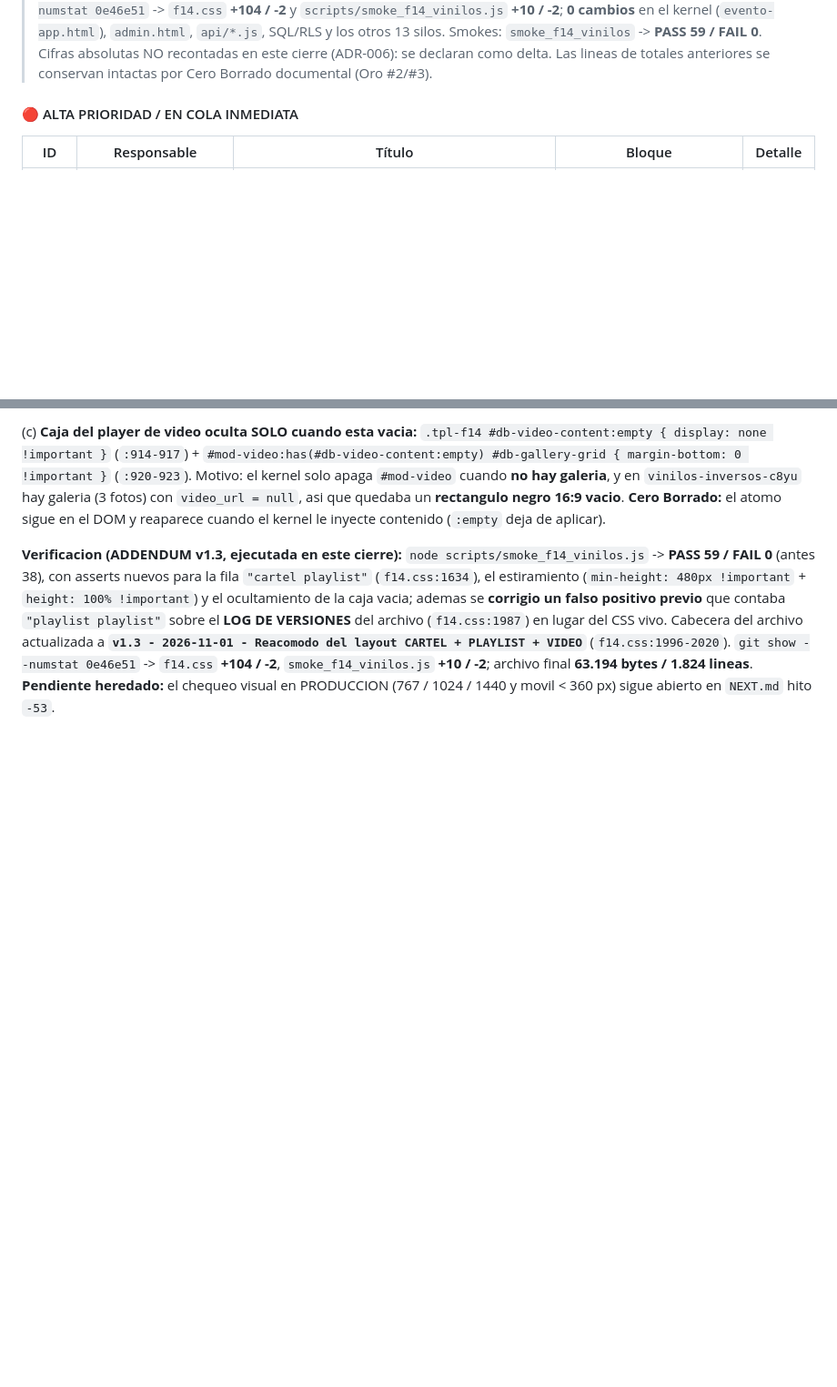
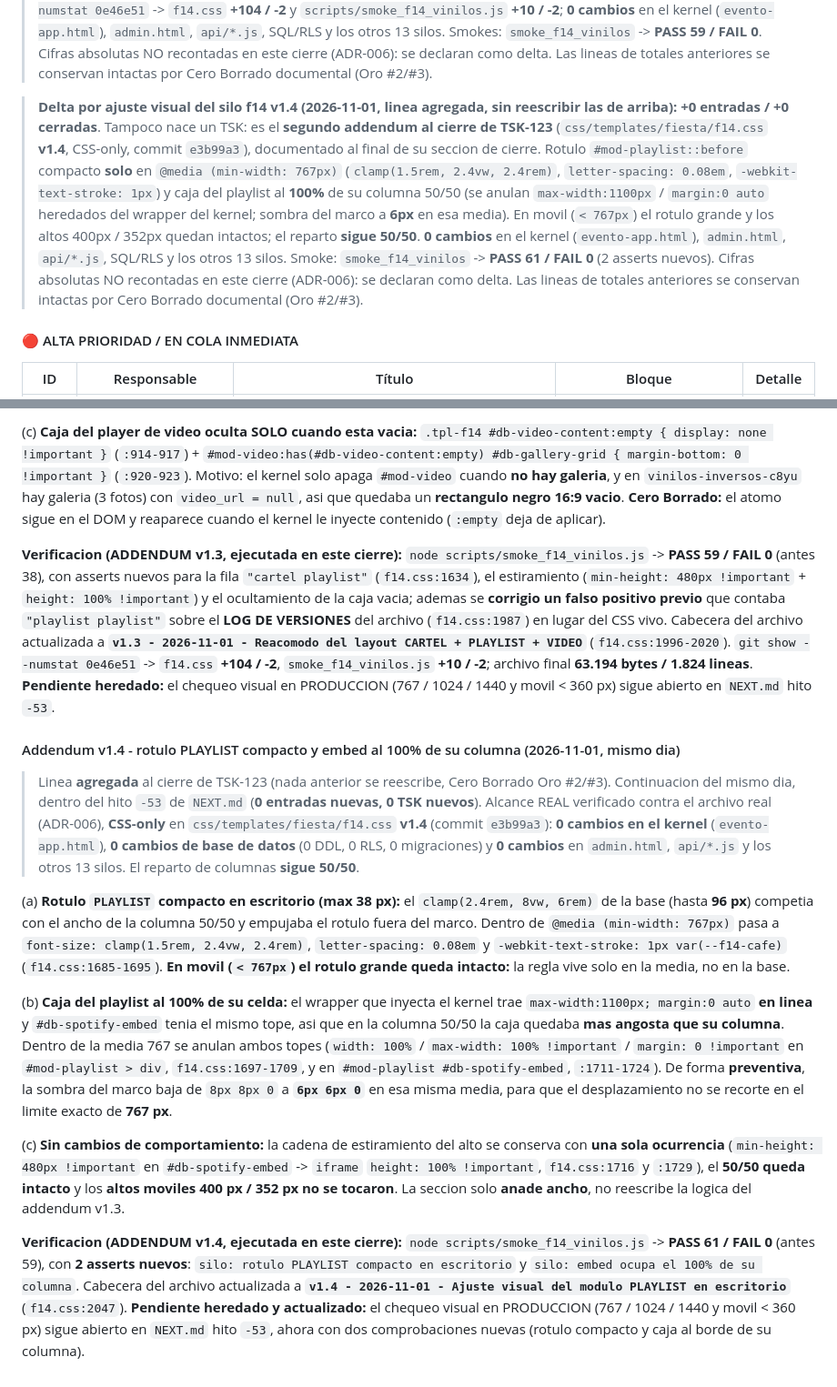
Before and after one commit to gonzalezjavierbta-afk/hostalterraza, a Markdown page: Sistema QR desarrollo/TASKS.md, 2 parts joined by grey strips. Shown at 91% size. Drawn GitHub-style; blank space fills up the shorter version.

Commit message:
docs(f14): addendum v1.4 rotulo PLAYLIST compacto y embed al 100% (TSK-123)

```diff
--- a/Sistema QR desarrollo/TASKS.md
+++ b/Sistema QR desarrollo/TASKS.md
@@ -35,6 +35,8 @@ estructura: indice-v1 (2026-10-01)
 > **Delta por boleteria de tarifa unica + PLAYLIST del silo f14 (2026-11-01, linea agregada, sin reescribir las de arriba):** **+2 entradas / +2 cerradas = TSK-122 (motor: ADR-087) + TSK-123 (silo f14 v1.2)**, ambas nacen y cierran en el mismo ciclo. Delta efectivo: **+2 cerradas / 0 abiertas**. TSK-122 toca el **motor compartido** (`evento-app.html`, segmento boleteria `:2575-2610`, v1.15.0 + `js/i18n.js` 3 tablas, clave nueva `landing.boletos_entrada_general`); TSK-123 es **CSS-only** (`css/templates/fiesta/f14.css`, v1.2 del silo). **Evento afectado:** `vinilos-inversos-c8yu` (`template_id='f14'`, theme `vinilos`). **Smokes:** `smoke_f14_vinilos` **38/38**, `smoke_qa_asserts` **70/70**, `smoke_hero_contract` **64/64**, `smoke_paleta_evento` **20/20** (0 FAIL). Queda **1 pendiente de verificacion en PRODUCCION** (alto del iframe del playlist en movil < 360 px), declarado en el cierre. Cifras absolutas NO recontadas en este cierre (ADR-006): se declaran como delta. Las lineas de totales anteriores se conservan intactas por Cero Borrado documental (Oro #2/#3).
 
 > **Delta por reacomodo del layout del silo f14 v1.3 (2026-11-01, linea agregada, sin reescribir las de arriba):** **+0 entradas / +0 cerradas**. No nace un TSK nuevo: es un **addendum al cierre de TSK-123** (`css/templates/fiesta/f14.css` **v1.3**, CSS-only) y asi queda documentado al final de su seccion de cierre. `git show --numstat 0e46e51` -> `f14.css` **+104 / -2** y `scripts/smoke_f14_vinilos.js` **+10 / -2**; **0 cambios** en el kernel (`evento-app.html`), `admin.html`, `api/*.js`, SQL/RLS y los otros 13 silos. Smokes: `smoke_f14_vinilos` -> **PASS 59 / FAIL 0**. Cifras absolutas NO recontadas en este cierre (ADR-006): se declaran como delta. Las lineas de totales anteriores se conservan intactas por Cero Borrado documental (Oro #2/#3).
+
+> **Delta por ajuste visual del silo f14 v1.4 (2026-11-01, linea agregada, sin reescribir las de arriba):** **+0 entradas / +0 cerradas**. Tampoco nace un TSK: es el **segundo addendum al cierre de TSK-123** (`css/templates/fiesta/f14.css` **v1.4**, CSS-only, commit `e3b99a3`), documentado al final de su seccion de cierre. Rotulo `#mod-playlist::before` compacto **solo** en `@media (min-width: 767px)` (`clamp(1.5rem, 2.4vw, 2.4rem)`, `letter-spacing: 0.08em`, `-webkit-text-stroke: 1px`) y caja del playlist al **100%** de su columna 50/50 (se anulan `max-width:1100px` / `margin:0 auto` heredados del wrapper del kernel; sombra del marco a **6px** en esa media). En movil (`< 767px`) el rotulo grande y los altos 400px / 352px quedan intactos; el reparto **sigue 50/50**. **0 cambios** en el kernel (`evento-app.html`), `admin.html`, `api/*.js`, SQL/RLS y los otros 13 silos. Smoke: `smoke_f14_vinilos` -> **PASS 61 / FAIL 0** (2 asserts nuevos). Cifras absolutas NO recontadas en este cierre (ADR-006): se declaran como delta. Las lineas de totales anteriores se conservan intactas por Cero Borrado documental (Oro #2/#3).
 
 #### 🔴 ALTA PRIORIDAD / EN COLA INMEDIATA
 
@@ -746,3 +748,15 @@ task:
 (c) **Caja del player de video oculta SOLO cuando esta vacia:** `.tpl-f14 #db-video-content:empty { display: none !important }` (`:914-917`) + `#mod-video:has(#db-video-content:empty) #db-gallery-grid { margin-bottom: 0 !important }` (`:920-923`). Motivo: el kernel solo apaga `#mod-video` cuando **no hay galeria**, y en `vinilos-inversos-c8yu` hay galeria (3 fotos) con `video_url = null`, asi que quedaba un **rectangulo negro 16:9 vacio**. **Cero Borrado:** el atomo sigue en el DOM y reaparece cuando el kernel le inyecte contenido (`:empty` deja de aplicar).
 
 **Verificacion (ADDENDUM v1.3, ejecutada en este cierre):** `node scripts/smoke_f14_vinilos.js` -> **PASS 59 / FAIL 0** (antes 38), con asserts nuevos para la fila `"cartel playlist"` (`f14.css:1634`), el estiramiento (`min-height: 480px !important` + `height: 100% !important`) y el ocultamiento de la caja vacia; ademas se **corrigio un falso positivo previo** que contaba `"playlist playlist"` sobre el **LOG DE VERSIONES** del archivo (`f14.css:1987`) en lugar del CSS vivo. Cabecera del archivo actualizada a **`v1.3 - 2026-11-01 - Reacomodo del layout CARTEL + PLAYLIST + VIDEO`** (`f14.css:1996-2020`). `git show --numstat 0e46e51` -> `f14.css` **+104 / -2**, `smoke_f14_vinilos.js` **+10 / -2**; archivo final **63.194 bytes / 1.824 lineas**. **Pendiente heredado:** el chequeo visual en PRODUCCION (767 / 1024 / 1440 y movil < 360 px) sigue abierto en `NEXT.md` hito `-53`.
+
+#### Addendum v1.4 - rotulo PLAYLIST compacto y embed al 100% de su columna (2026-11-01, mismo dia)
+
+> Linea **agregada** al cierre de TSK-123 (nada anterior se reescribe, Cero Borrado Oro #2/#3). Continuacion del mismo dia, dentro del hito `-53` de `NEXT.md` (**0 entradas nuevas, 0 TSK nuevos**). Alcance REAL verificado contra el archivo real (ADR-006), **CSS-only** en `css/templates/fiesta/f14.css` **v1.4** (commit `e3b99a3`): **0 cambios en el kernel** (`evento-app.html`), **0 cambios de base de datos** (0 DDL, 0 RLS, 0 migraciones) y **0 cambios** en `admin.html`, `api/*.js` y los otros 13 silos. El reparto de columnas **sigue 50/50**.
+
+(a) **Rotulo `PLAYLIST` compacto en escritorio (max 38 px):** el `clamp(2.4rem, 8vw, 6rem)` de la base (hasta **96 px**) competia con el ancho de la columna 50/50 y empujaba el rotulo fuera del marco. Dentro de `@media (min-width: 767px)` pasa a `font-size: clamp(1.5rem, 2.4vw, 2.4rem)`, `letter-spacing: 0.08em` y `-webkit-text-stroke: 1px var(--f14-cafe)` (`f14.css:1685-1695`). **En movil (`< 767px`) el rotulo grande queda intacto:** la regla vive solo en la media, no en la base.
+
+(b) **Caja del playlist al 100% de su celda:** el wrapper que inyecta el kernel trae `max-width:1100px; margin:0 auto` **en linea** y `#db-spotify-embed` tenia el mismo tope, asi que en la columna 50/50 la caja quedaba **mas angosta que su columna**. Dentro de la media 767 se anulan ambos topes (`width: 100%` / `max-width: 100% !important` / `margin: 0 !important` en `#mod-playlist > div`, `f14.css:1697-1709`, y en `#mod-playlist #db-spotify-embed`, `:1711-1724`). De forma **preventiva**, la sombra del marco baja de `8px 8px 0` a **`6px 6px 0`** en esa misma media, para que el desplazamiento no se recorte en el limite exacto de **767 px**.
+
+(c) **Sin cambios de comportamiento:** la cadena de estiramiento del alto se conserva con **una sola ocurrencia** (`min-height: 480px !important` en `#db-spotify-embed` -> `iframe` `height: 100% !important`, `f14.css:1716` y `:1729`), el **50/50 queda intacto** y los **altos moviles 400 px / 352 px no se tocaron**. La seccion solo **anade ancho**, no reescribe la logica del addendum v1.3.
+
+**Verificacion (ADDENDUM v1.4, ejecutada en este cierre):** `node scripts/smoke_f14_vinilos.js` -> **PASS 61 / FAIL 0** (antes 59), con **2 asserts nuevos**: `silo: rotulo PLAYLIST compacto en escritorio` y `silo: embed ocupa el 100% de su columna`. Cabecera del archivo actualizada a **`v1.4 - 2026-11-01 - Ajuste visual del modulo PLAYLIST en escritorio`** (`f14.css:2047`). **Pendiente heredado y actualizado:** el chequeo visual en PRODUCCION (767 / 1024 / 1440 y movil < 360 px) sigue abierto en `NEXT.md` hito `-53`, ahora con dos comprobaciones nuevas (rotulo compacto y caja al borde de su columna).
```
Also changed, not shown: Sistema QR desarrollo/NEXT.md (+2 -1 lines).
